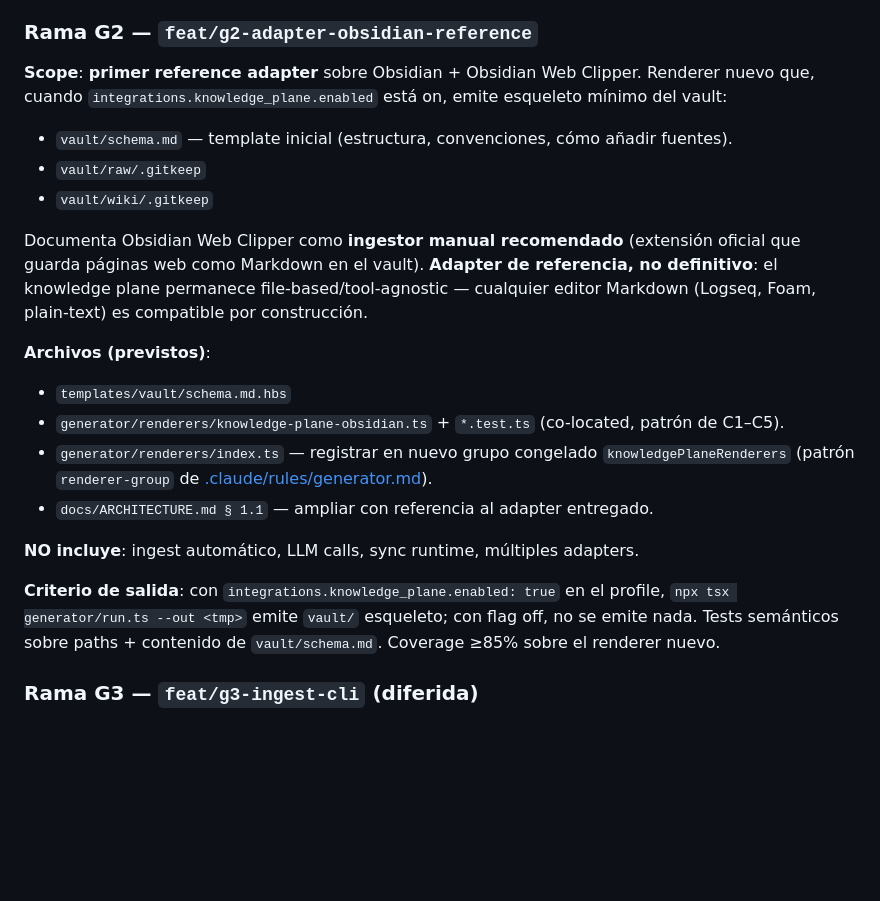
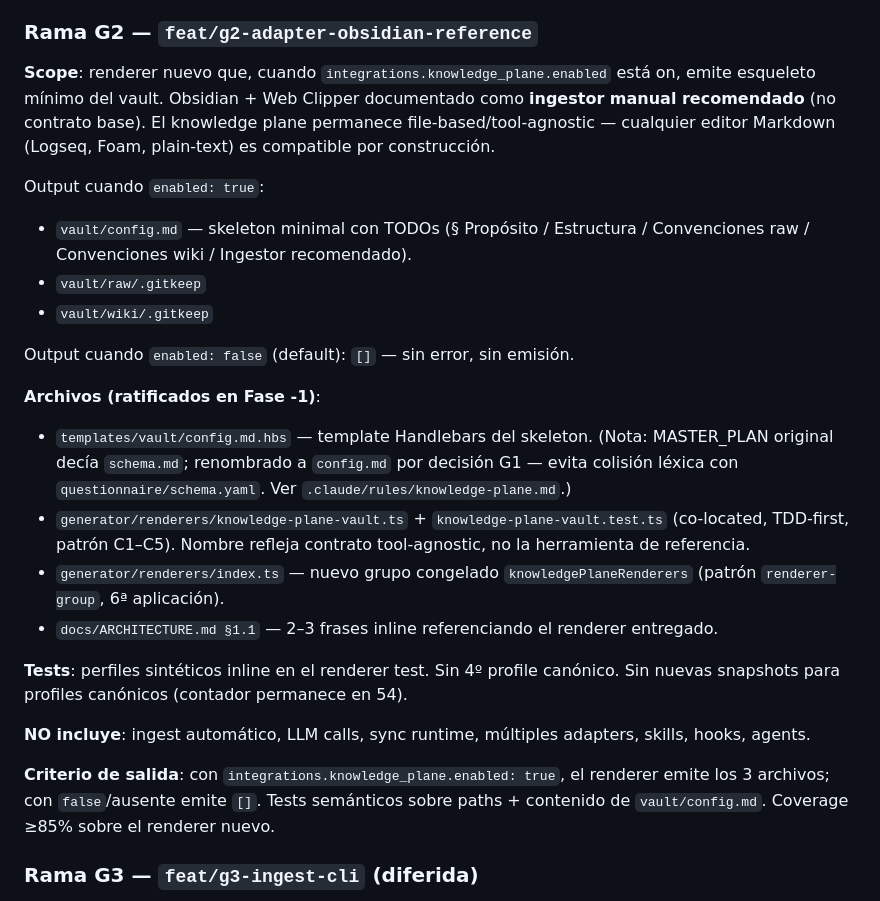
Before and after one commit to javiAI/project-operating-system, a Markdown page: MASTER_PLAN.md, the part around the change. Rendered like a GitHub page; blank space fills up the shorter version.

Commit message:
chore(g2): Fase 0 kickoff — scope + decisiones ratificadas en MASTER_PLAN §G2
Scope: renderer `knowledge-plane-vault.ts` que, cuando
`integrations.knowledge_plane.enabled: true`, emite vault/ skeleton
(vault/config.md + vault/raw/.gitkeep + vault/wiki/.gitkeep).

Decisiones ratificadas vs MASTER_PLAN original:
- Naming: `vault/config.md` (no `vault/schema.md`) — regla G1 gana.
- Renderer: `knowledge-plane-vault.ts` (no `knowledge-plane-obsidian.ts`) — nombre tool-agnostic.
- Tests: perfiles sintéticos inline; sin 4º profile canónico; snapshots se mantienen en 54.
- ARCHITECTURE §1.1: 2–3 frases inline; sin nueva subsección.

Fase siguiente: Fase 1 — test pair RED-first.

Co-Authored-By: Claude Sonnet 4.6 <noreply@anthropic.com>

```diff
--- a/MASTER_PLAN.md
+++ b/MASTER_PLAN.md
@@ -905,24 +905,28 @@ cero código de adapter o ingest.
 
 ### Rama G2 — `feat/g2-adapter-obsidian-reference`
 
-**Scope**: **primer reference adapter** sobre Obsidian + Obsidian Web Clipper. Renderer nuevo que, cuando `integrations.knowledge_plane.enabled` está on, emite esqueleto mínimo del vault:
+**Scope**: renderer nuevo que, cuando `integrations.knowledge_plane.enabled` está on, emite esqueleto mínimo del vault. Obsidian + Web Clipper documentado como **ingestor manual recomendado** (no contrato base). El knowledge plane permanece file-based/tool-agnostic — cualquier editor Markdown (Logseq, Foam, plain-text) es compatible por construcción.
 
-- `vault/schema.md` — template inicial (estructura, convenciones, cómo añadir fuentes).
+Output cuando `enabled: true`:
+
+- `vault/config.md` — skeleton minimal con TODOs (§ Propósito / Estructura / Convenciones raw / Convenciones wiki / Ingestor recomendado).
 - `vault/raw/.gitkeep`
 - `vault/wiki/.gitkeep`
 
-Documenta Obsidian Web Clipper como **ingestor manual recomendado** (extensión oficial que guarda páginas web como Markdown en el vault). **Adapter de referencia, no definitivo**: el knowledge plane permanece file-based/tool-agnostic — cualquier editor Markdown (Logseq, Foam, plain-text) es compatible por construcción.
+Output cuando `enabled: false` (default): `[]` — sin error, sin emisión.
 
-**Archivos (previstos)**:
+**Archivos (ratificados en Fase -1)**:
 
-- `templates/vault/schema.md.hbs`
-- `generator/renderers/knowledge-plane-obsidian.ts` + `*.test.ts` (co-located, patrón de C1–C5).
-- `generator/renderers/index.ts` — registrar en nuevo grupo congelado `knowledgePlaneRenderers` (patrón `renderer-group` de [.claude/rules/generator.md](.claude/rules/generator.md)).
-- `docs/ARCHITECTURE.md § 1.1` — ampliar con referencia al adapter entregado.
+- `templates/vault/config.md.hbs` — template Handlebars del skeleton. (Nota: MASTER_PLAN original decía `schema.md`; renombrado a `config.md` por decisión G1 — evita colisión léxica con `questionnaire/schema.yaml`. Ver `.claude/rules/knowledge-plane.md`.)
+- `generator/renderers/knowledge-plane-vault.ts` + `knowledge-plane-vault.test.ts` (co-located, TDD-first, patrón C1–C5). Nombre refleja contrato tool-agnostic, no la herramienta de referencia.
+- `generator/renderers/index.ts` — nuevo grupo congelado `knowledgePlaneRenderers` (patrón `renderer-group`, 6ª aplicación).
+- `docs/ARCHITECTURE.md §1.1` — 2–3 frases inline referenciando el renderer entregado.
 
-**NO incluye**: ingest automático, LLM calls, sync runtime, múltiples adapters.
+**Tests**: perfiles sintéticos inline en el renderer test. Sin 4º profile canónico. Sin nuevas snapshots para profiles canónicos (contador permanece en 54).
 
-**Criterio de salida**: con `integrations.knowledge_plane.enabled: true` en el profile, `npx tsx generator/run.ts --out <tmp>` emite `vault/` esqueleto; con flag off, no se emite nada. Tests semánticos sobre paths + contenido de `vault/schema.md`. Coverage ≥85% sobre el renderer nuevo.
+**NO incluye**: ingest automático, LLM calls, sync runtime, múltiples adapters, skills, hooks, agents.
+
+**Criterio de salida**: con `integrations.knowledge_plane.enabled: true`, el renderer emite los 3 archivos; con `false`/ausente emite `[]`. Tests semánticos sobre paths + contenido de `vault/config.md`. Coverage ≥85% sobre el renderer nuevo.
 
 ### Rama G3 — `feat/g3-ingest-cli` (diferida)
 
```
